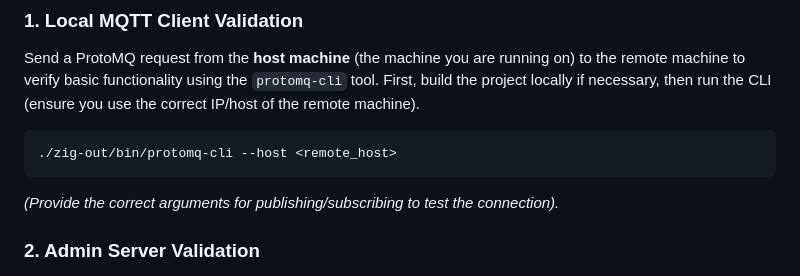
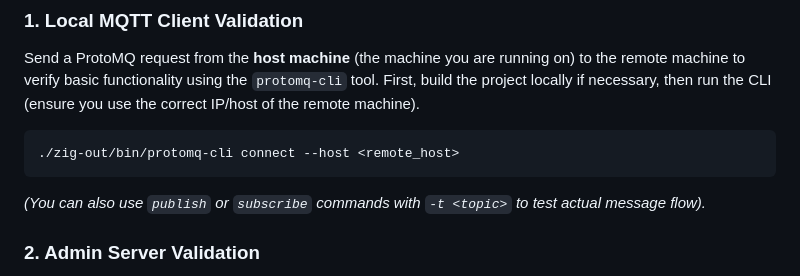
Before and after one commit to electricalgorithm/protomq, a Markdown page: .agents/workflows/deploy-to-remote.md, the part around the change. Rendered like a GitHub page.

Commit message:
docs: fix protomq-cli command in deploy workflow
Signed-off-by: Gyokhan Kochmarla <gokhan.kocmarli@gmail.com>

````diff
--- a/.agents/workflows/deploy-to-remote.md
+++ b/.agents/workflows/deploy-to-remote.md
@@ -56,9 +56,9 @@ This workflow guides agents on how to deploy the ProtoMQ server to a remote mach
 Send a ProtoMQ request from the **host machine** (the machine you are running on) to the remote machine to verify basic functionality using the `protomq-cli` tool.
 First, build the project locally if necessary, then run the CLI (ensure you use the correct IP/host of the remote machine).
 ```bash
-./zig-out/bin/protomq-cli --host <remote_host>
+./zig-out/bin/protomq-cli connect --host <remote_host>
 ```
-*(Provide the correct arguments for publishing/subscribing to test the connection).*
+*(You can also use `publish` or `subscribe` commands with `-t <topic>` to test actual message flow).*
 
 ### 2. Admin Server Validation
 If the Admin Server is enabled, it will listen on `127.0.0.1:8080` on the remote server. Validate the endpoints directly on the remote machine over SSH using the default authorization token (`admin_secret` or check `ADMIN_TOKEN`):
````
